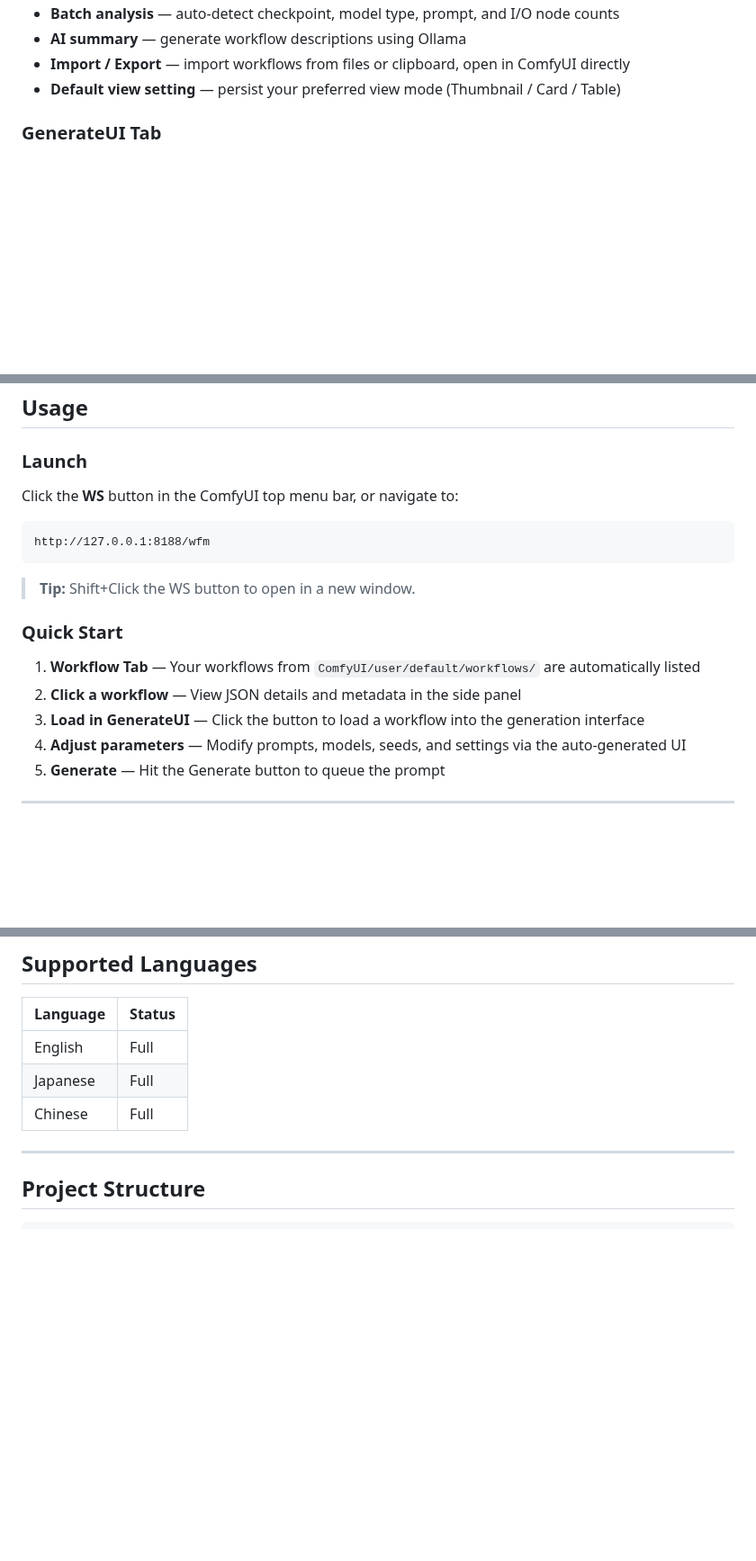
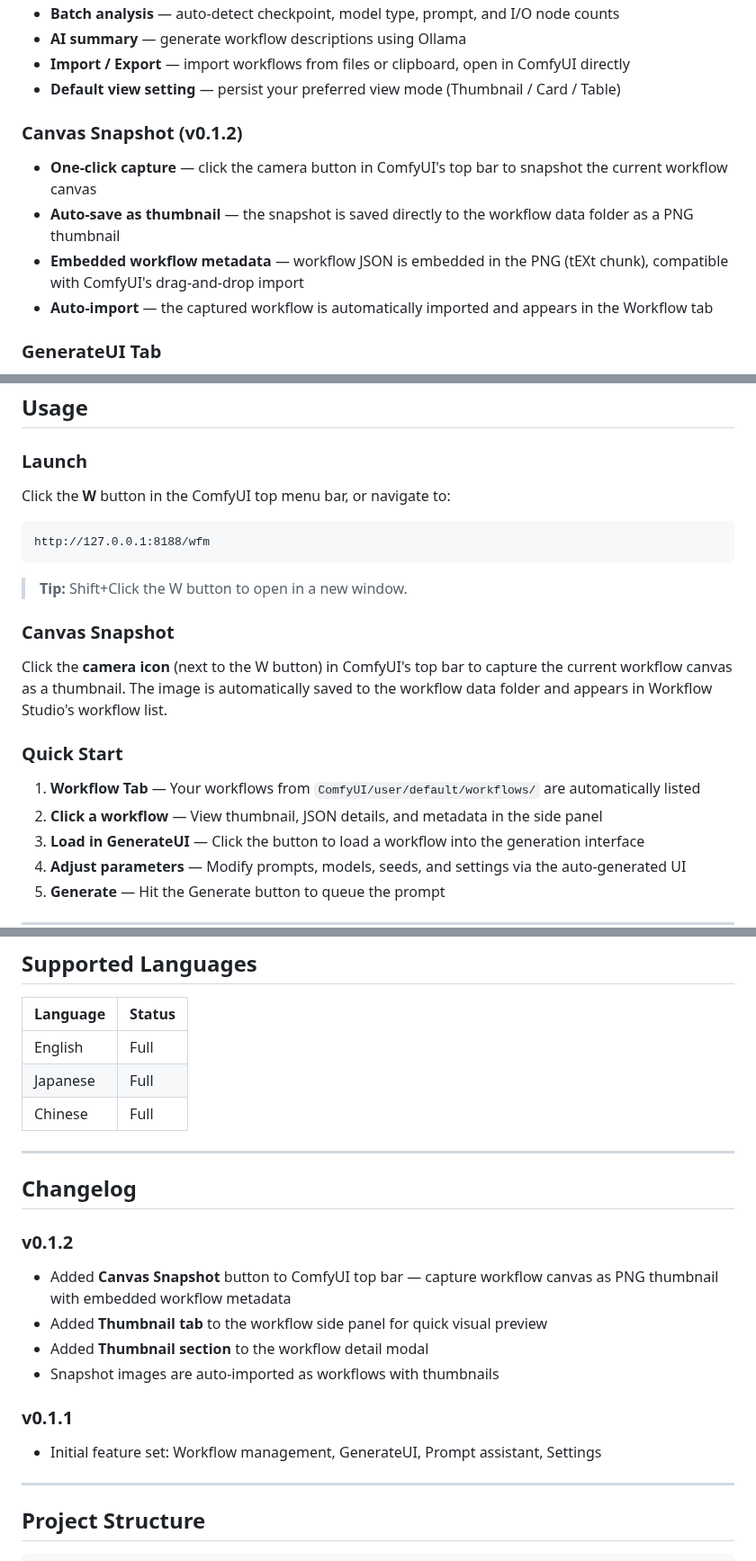
Before and after one commit to ketle-man/ComfyUI-Workflow-Studio, a Markdown page: README.md, 3 parts joined by grey strips. Shown at 90% size. GitHub-like rendering; blank space fills up the shorter version.

````diff
--- a/README.md
+++ b/README.md
@@ -29,6 +35,12 @@ Browse, organize, and execute workflows directly from a dedicated studio interfa
 - **AI summary** — generate workflow descriptions using Ollama
 - **Import / Export** — import workflows from files or clipboard, open in ComfyUI directly
 - **Default view setting** — persist your preferred view mode (Thumbnail / Card / Table)
+
+### Canvas Snapshot (v0.1.2)
+- **One-click capture** — click the camera button in ComfyUI's top bar to snapshot the current workflow canvas
+- **Auto-save as thumbnail** — the snapshot is saved directly to the workflow data folder as a PNG thumbnail
+- **Embedded workflow metadata** — workflow JSON is embedded in the PNG (tEXt chunk), compatible with ComfyUI's drag-and-drop import
+- **Auto-import** — the captured workflow is automatically imported and appears in the Workflow tab
 
 ### GenerateUI Tab
 - **Auto-generated parameter UI** — prompt, model, sampler, image, and other settings extracted from the workflow
@@ -76,18 +88,22 @@ Restart ComfyUI after installation.
 
 ### Launch
 
-Click the **WS** button in the ComfyUI top menu bar, or navigate to:
+Click the **W** button in the ComfyUI top menu bar, or navigate to:
 
 ```
 http://127.0.0.1:8188/wfm
 ```
 
-> **Tip:** Shift+Click the WS button to open in a new window.
+> **Tip:** Shift+Click the W button to open in a new window.
+
+### Canvas Snapshot
+
+Click the **camera icon** (next to the W button) in ComfyUI's top bar to capture the current workflow canvas as a thumbnail. The image is automatically saved to the workflow data folder and appears in Workflow Studio's workflow list.
 
 ### Quick Start
 
 1. **Workflow Tab** — Your workflows from `ComfyUI/user/default/workflows/` are automatically listed
-2. **Click a workflow** — View JSON details and metadata in the side panel
+2. **Click a workflow** — View thumbnail, JSON details, and metadata in the side panel
 3. **Load in GenerateUI** — Click the button to load a workflow into the generation interface
 4. **Adjust parameters** — Modify prompts, models, seeds, and settings via the auto-generated UI
 5. **Generate** — Hit the Generate button to queue the prompt
@@ -114,6 +130,19 @@ http://127.0.0.1:8188/wfm
 | English  | Full   |
 | Japanese | Full   |
 | Chinese  | Full   |
+
+---
+
+## Changelog
+
+### v0.1.2
+- Added **Canvas Snapshot** button to ComfyUI top bar — capture workflow canvas as PNG thumbnail with embedded workflow metadata
+- Added **Thumbnail tab** to the workflow side panel for quick visual preview
+- Added **Thumbnail section** to the workflow detail modal
+- Snapshot images are auto-imported as workflows with thumbnails
+
+### v0.1.1
+- Initial feature set: Workflow management, GenerateUI, Prompt assistant, Settings
 
 ---
 
````
Also changed, not shown: other parts of README.md (+9 -1 lines), docs/screenshot_comfyui_topbar.png (added), docs/screenshot_generate.png, docs/screenshot_prompt.png, docs/screenshot_settings.png, docs/screenshot_workflow.png, 5 other files.
